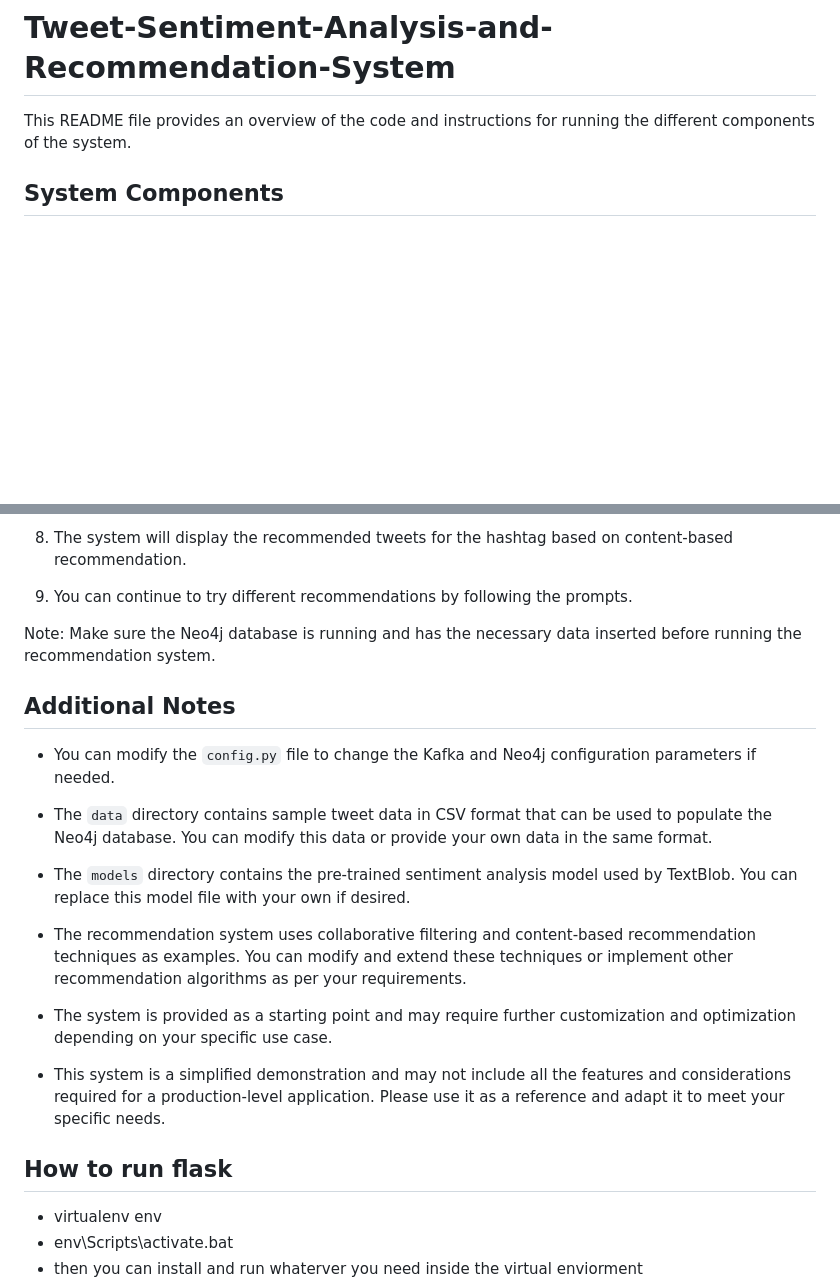
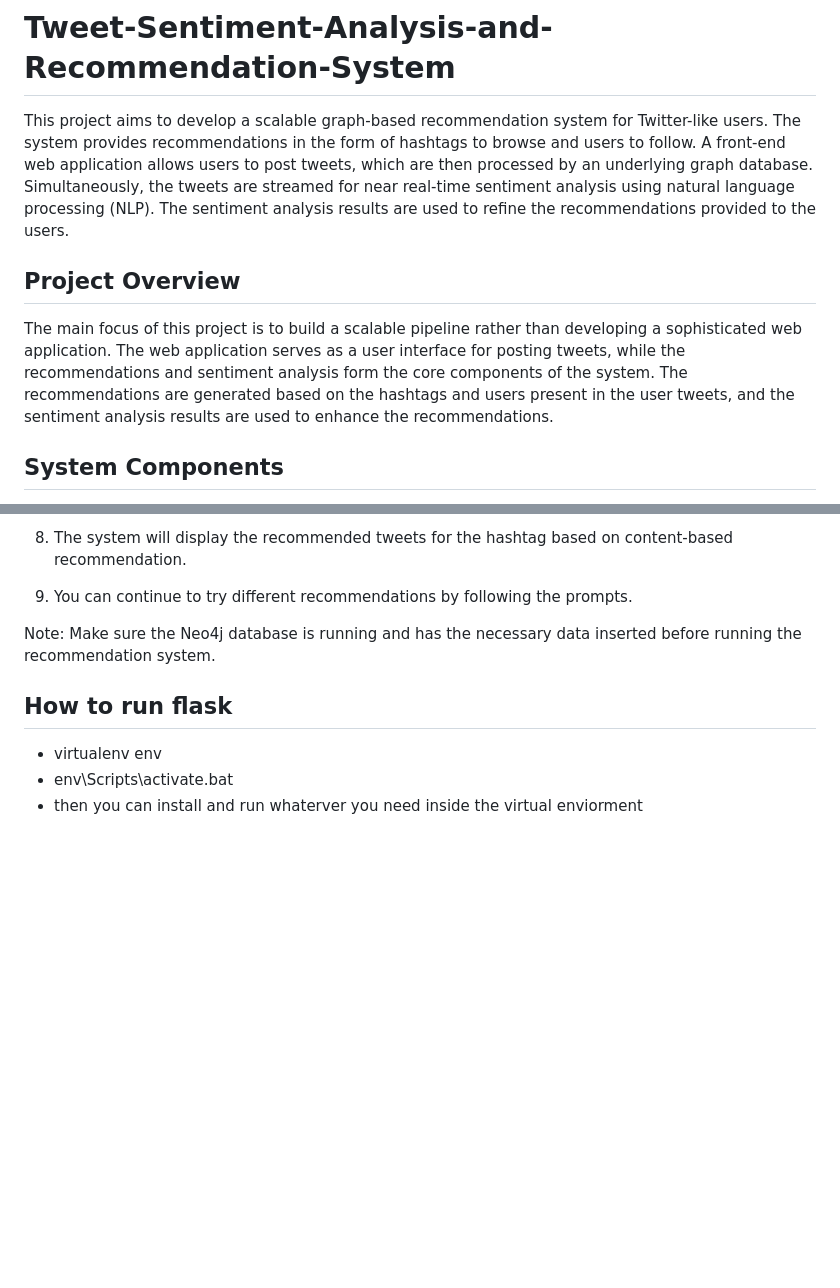
Before and after one commit to Aymzzz/Tweet-Sentiment-Analysis-and-Recommendation-System, a Markdown page: README.md, 2 parts joined by grey strips. Drawn GitHub-style; blank space fills up the shorter version.

```diff
--- a/README.md
+++ b/README.md
@@ -1,6 +1,9 @@
 # Tweet-Sentiment-Analysis-and-Recommendation-System
 
-This README file provides an overview of the code and instructions for running the different components of the system.
+This project aims to develop a scalable graph-based recommendation system for Twitter-like users. The system provides recommendations in the form of hashtags to browse and users to follow. A front-end web application allows users to post tweets, which are then processed by an underlying graph database. Simultaneously, the tweets are streamed for near real-time sentiment analysis using natural language processing (NLP). The sentiment analysis results are used to refine the recommendations provided to the users.
+
+## Project Overview
+The main focus of this project is to build a scalable pipeline rather than developing a sophisticated web application. The web application serves as a user interface for posting tweets, while the recommendations and sentiment analysis form the core components of the system. The recommendations are generated based on the hashtags and users present in the user tweets, and the sentiment analysis results are used to enhance the recommendations.
 
 ## System Components
 
@@ -128,20 +131,6 @@ To run the recommendation system, follow these steps:
 
 Note: Make sure the Neo4j database is running and has the necessary data inserted before running the recommendation system.
 
-## Additional Notes
-
-- You can modify the `config.py` file to change the Kafka and Neo4j configuration parameters if needed.
-
-- The `data` directory contains sample tweet data in CSV format that can be used to populate the Neo4j database. You can modify this data or provide your own data in the same format.
-
-- The `models` directory contains the pre-trained sentiment analysis model used by TextBlob. You can replace this model file with your own if desired.
-
-- The recommendation system uses collaborative filtering and content-based recommendation techniques as examples. You can modify and extend these techniques or implement other recommendation algorithms as per your requirements.
-
-- The system is provided as a starting point and may require further customization and optimization depending on your specific use case.
-
-- This system is a simplified demonstration and may not include all the features and considerations required for a production-level application. Please use it as a reference and adapt it to meet your specific needs.
-
 ## How to run flask
 * virtualenv env
 * env\Scripts\activate.bat
```
